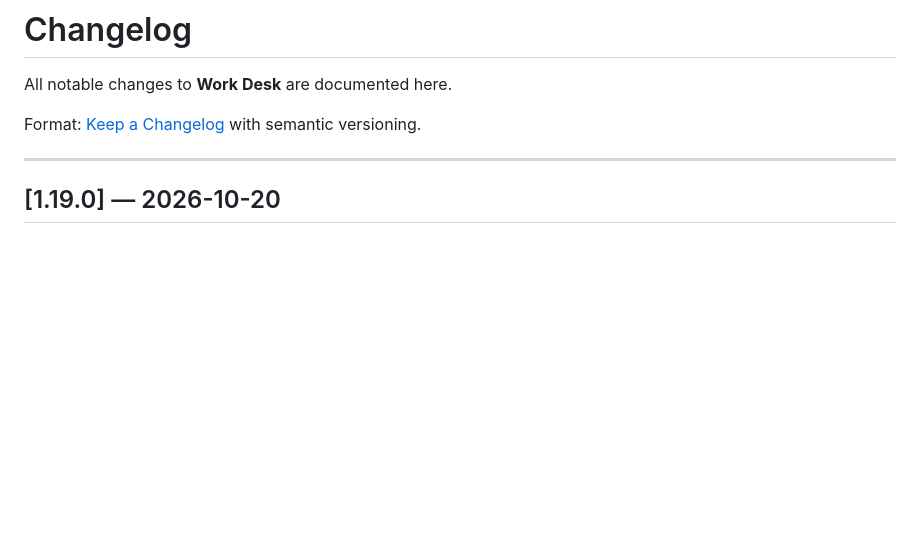
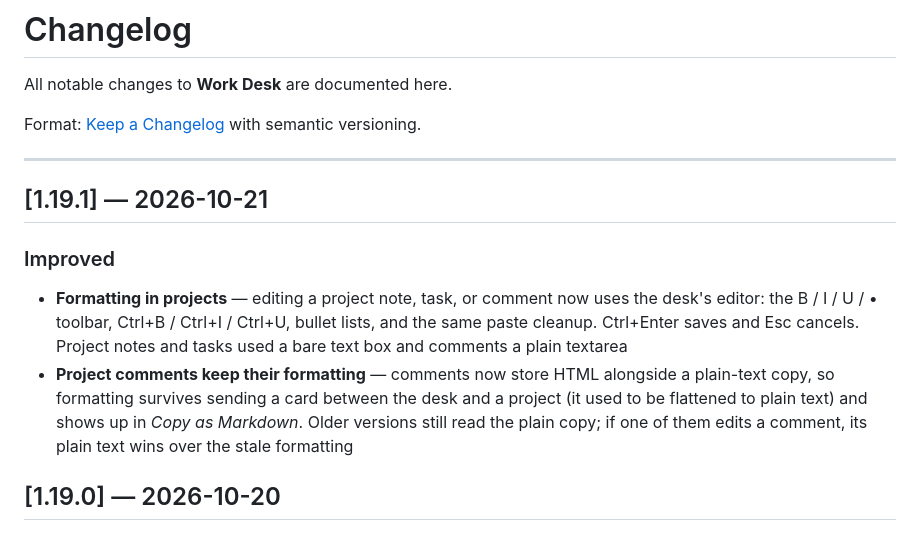
Before and after one commit to KeithRHayden/work_desk, a Markdown page: CHANGELOG.md, the part around the change. GitHub-like rendering; blank space fills up the shorter version.

```diff
--- a/CHANGELOG.md
+++ b/CHANGELOG.md
@@ -5,6 +5,12 @@ All notable changes to **Work Desk** are documented here.
 Format: [Keep a Changelog](https://keepachangelog.com/en/1.1.0/) with semantic versioning.
 
 ---
+
+## [1.19.1] — 2026-10-21
+
+### Improved
+- **Formatting in projects** — editing a project note, task, or comment now uses the desk's editor: the B / I / U / • toolbar, Ctrl+B / Ctrl+I / Ctrl+U, bullet lists, and the same paste cleanup. Ctrl+Enter saves and Esc cancels. Project notes and tasks used a bare text box and comments a plain textarea
+- **Project comments keep their formatting** — comments now store HTML alongside a plain-text copy, so formatting survives sending a card between the desk and a project (it used to be flattened to plain text) and shows up in *Copy as Markdown*. Older versions still read the plain copy; if one of them edits a comment, its plain text wins over the stale formatting
 
 ## [1.19.0] — 2026-10-20
 
```
